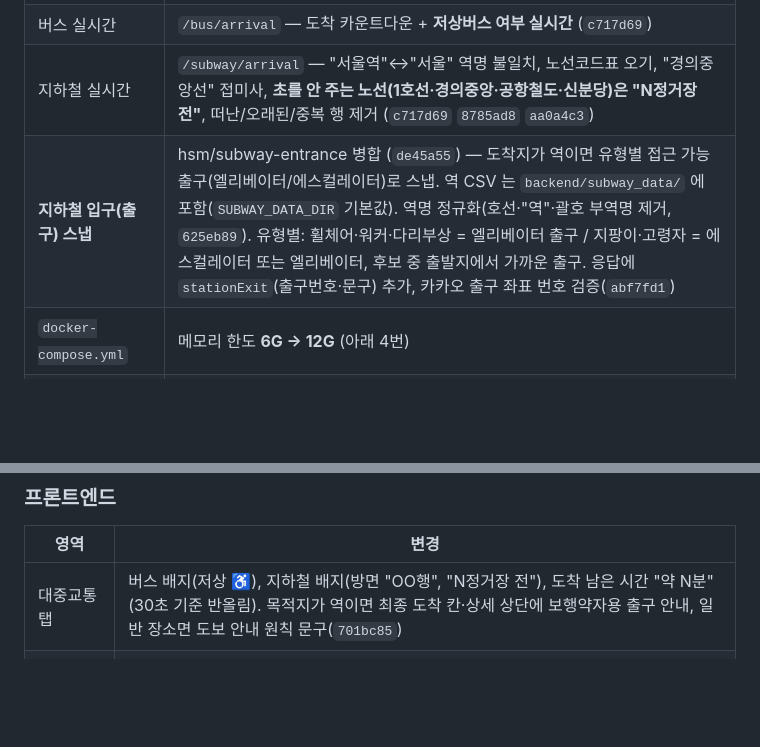
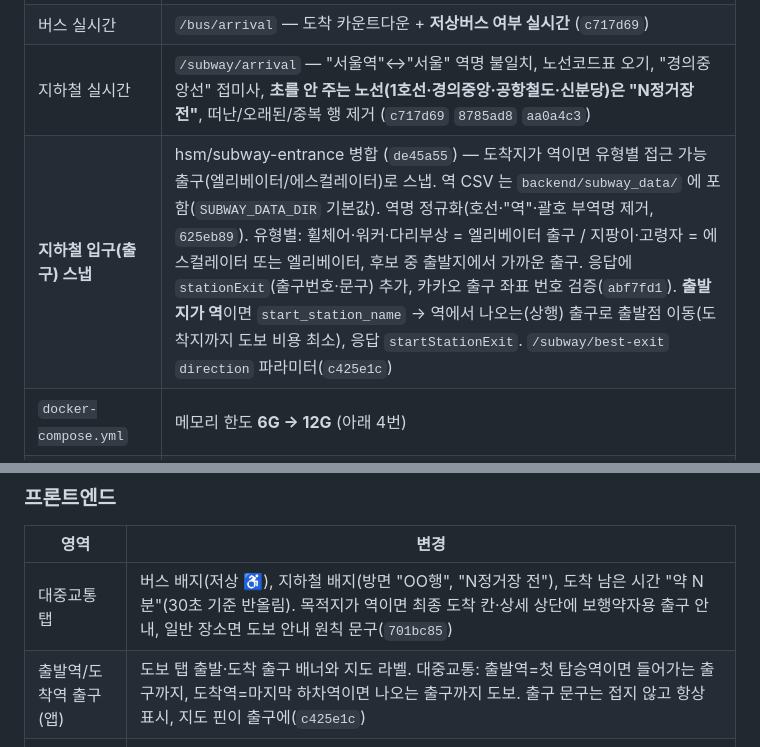
Before and after one commit to AndoSafetyRoute/ando-deploy, a Markdown page: DEPLOY_v10.md, 2 parts joined by grey strips. GitHub-like rendering; blank space fills up the shorter version.

Commit message:
docs(release_v10): 출발역 출구 안내 반영
Co-Authored-By: Claude Opus 5.5 <noreply@anthropic.com>

```diff
--- a/DEPLOY_v10.md
+++ b/DEPLOY_v10.md
@@ -18,7 +18,7 @@
 | 역 이름 도착 속도 | 승강기 운행상태 API 캐시(5분) + 기동 시 미리 채움 (`89d4358`). **역 이름 도착 `/route` 30초 → 0.1~0.4초** |
 | 버스 실시간 | `/bus/arrival` — 도착 카운트다운 + **저상버스 여부 실시간** (`c717d69`) |
 | 지하철 실시간 | `/subway/arrival` — "서울역"↔"서울" 역명 불일치, 노선코드표 오기, "경의중앙선" 접미사, **초를 안 주는 노선(1호선·경의중앙·공항철도·신분당)은 "N정거장 전"**, 떠난/오래된/중복 행 제거 (`c717d69` `8785ad8` `aa0a4c3`) |
-| **지하철 입구(출구) 스냅** | hsm/subway-entrance 병합 (`de45a55`) — 도착지가 역이면 유형별 접근 가능 출구(엘리베이터/에스컬레이터)로 스냅. 역 CSV 는 `backend/subway_data/` 에 포함(`SUBWAY_DATA_DIR` 기본값). 역명 정규화(호선·"역"·괄호 부역명 제거, `625eb89`). 유형별: 휠체어·워커·다리부상 = 엘리베이터 출구 / 지팡이·고령자 = 에스컬레이터 또는 엘리베이터, 후보 중 출발지에서 가까운 출구. 응답에 `stationExit`(출구번호·문구) 추가, 카카오 출구 좌표 번호 검증(`abf7fd1`) |
+| **지하철 입구(출구) 스냅** | hsm/subway-entrance 병합 (`de45a55`) — 도착지가 역이면 유형별 접근 가능 출구(엘리베이터/에스컬레이터)로 스냅. 역 CSV 는 `backend/subway_data/` 에 포함(`SUBWAY_DATA_DIR` 기본값). 역명 정규화(호선·"역"·괄호 부역명 제거, `625eb89`). 유형별: 휠체어·워커·다리부상 = 엘리베이터 출구 / 지팡이·고령자 = 에스컬레이터 또는 엘리베이터, 후보 중 출발지에서 가까운 출구. 응답에 `stationExit`(출구번호·문구) 추가, 카카오 출구 좌표 번호 검증(`abf7fd1`). **출발지가 역**이면 `start_station_name` → 역에서 나오는(상행) 출구로 출발점 이동(도착지까지 도보 비용 최소), 응답 `startStationExit`. `/subway/best-exit` `direction` 파라미터(`c425e1c`) |
 | `docker-compose.yml` | 메모리 한도 **6G → 12G** (아래 4번) |
 | `.env.example` | 버스 키 3종 항목 추가 |
 
@@ -29,6 +29,7 @@
 | 영역 | 변경 |
 |---|---|
 | 대중교통 탭 | 버스 배지(저상 ♿), 지하철 배지(방면 "OO행", "N정거장 전"), 도착 남은 시간 "약 N분"(30초 기준 반올림). 목적지가 역이면 최종 도착 칸·상세 상단에 보행약자용 출구 안내, 일반 장소면 도보 안내 원칙 문구(`701bc85`) |
+| 출발역/도착역 출구 (앱) | 도보 탭 출발·도착 출구 배너와 지도 라벨. 대중교통: 출발역=첫 탑승역이면 들어가는 출구까지, 도착역=마지막 하차역이면 나오는 출구까지 도보. 출구 문구는 접지 않고 항상 표시, 지도 핀이 출구에(`c425e1c`) |
 | 안내 화면(대중교통) | 전체 여정을 미리보기와 같은 테두리+노선색/경사색 선으로 — 탑승 구간이 보이게(`701bc85`) |
 | 경로 지도 | **선 굵기를 줌 레벨에 비례** — 축소된 첫 화면에서 과하게 두껍던 문제 (`4849216`). 버스 노선유형 색, 비선택 후보 투명도 0.3 |
 | 안내 화면 | 안내 배너가 "접근성 경로 ⓘ" 범례를 가리던 문제 — 배너 오른쪽을 비움 (ljy 방식, `c9f86f6`) |
```
